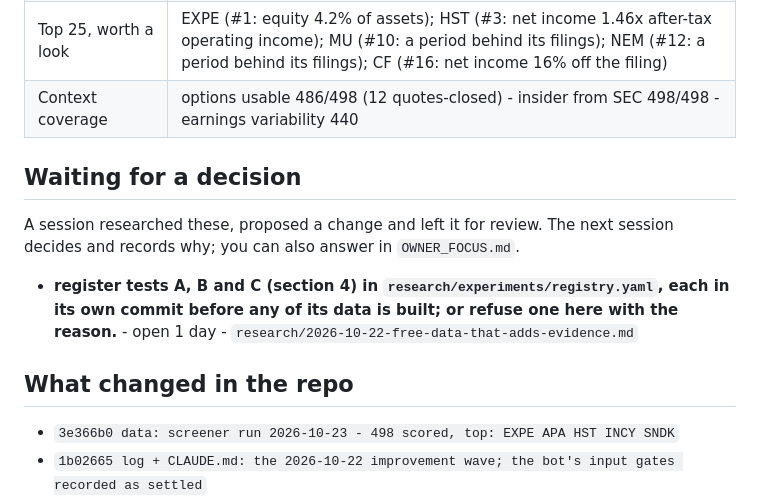
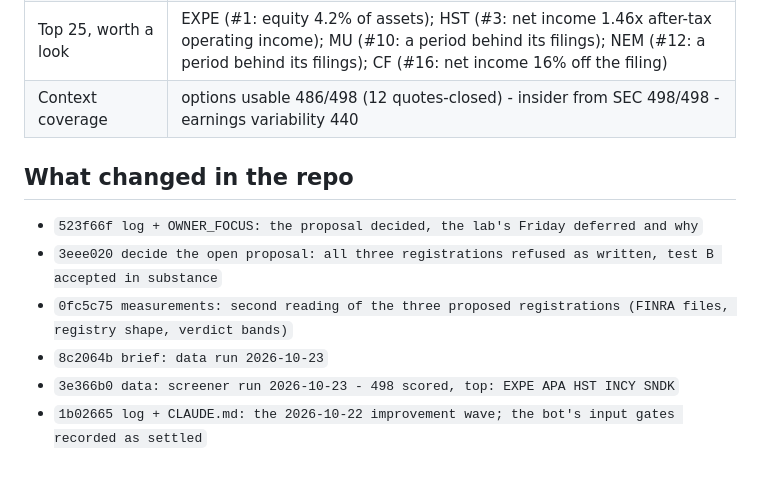
Before and after one commit to CalebSmit/screener-dashboard, a Markdown page: MORNING_BRIEF.md, the part around one of its changes. Drawn GitHub-style; blank space fills up the shorter version.

```diff
--- a/MORNING_BRIEF.md
+++ b/MORNING_BRIEF.md
@@ -20,15 +20,12 @@ history is in `NIGHTLY_LOG.md`.
 | Top 25, worth a look | EXPE (#1: equity 4.2% of assets); HST (#3: net income 1.46x after-tax operating income); MU (#10: a period behind its filings); NEM (#12: a period behind its filings); CF (#16: net income 16% off the filing) |
 | Context coverage | options usable 486/498 (12 quotes-closed) - insider from SEC 498/498 - earnings variability 440 |
 
-## Waiting for a decision
-
-A session researched these, proposed a change and left it for review. The next
-session decides and records why; you can also answer in `OWNER_FOCUS.md`.
-
-- **register tests A, B and C (section 4) in `research/experiments/registry.yaml`, each in its own commit before any of its data is built; or refuse one here with the reason.** - open 1 day - `research/2026-10-22-free-data-that-adds-evidence.md`
-
 ## What changed in the repo
 
+- `523f66f log + OWNER_FOCUS: the proposal decided, the lab's Friday deferred and why`
+- `3eee020 decide the open proposal: all three registrations refused as written, test B accepted in substance`
+- `0fc5c75 measurements: second reading of the three proposed registrations (FINRA files, registry shape, verdict bands)`
+- `8c2064b brief: data run 2026-10-23`
 - `3e366b0 data: screener run 2026-10-23 - 498 scored, top: EXPE APA HST INCY SNDK`
 - `1b02665 log + CLAUDE.md: the 2026-10-22 improvement wave; the bot's input gates recorded as settled`
 - `5ab1eca research + OWNER_FOCUS: the input gates replayed against every published page`
```
Also changed, not shown: other parts of MORNING_BRIEF.md (+42 -37 lines).
